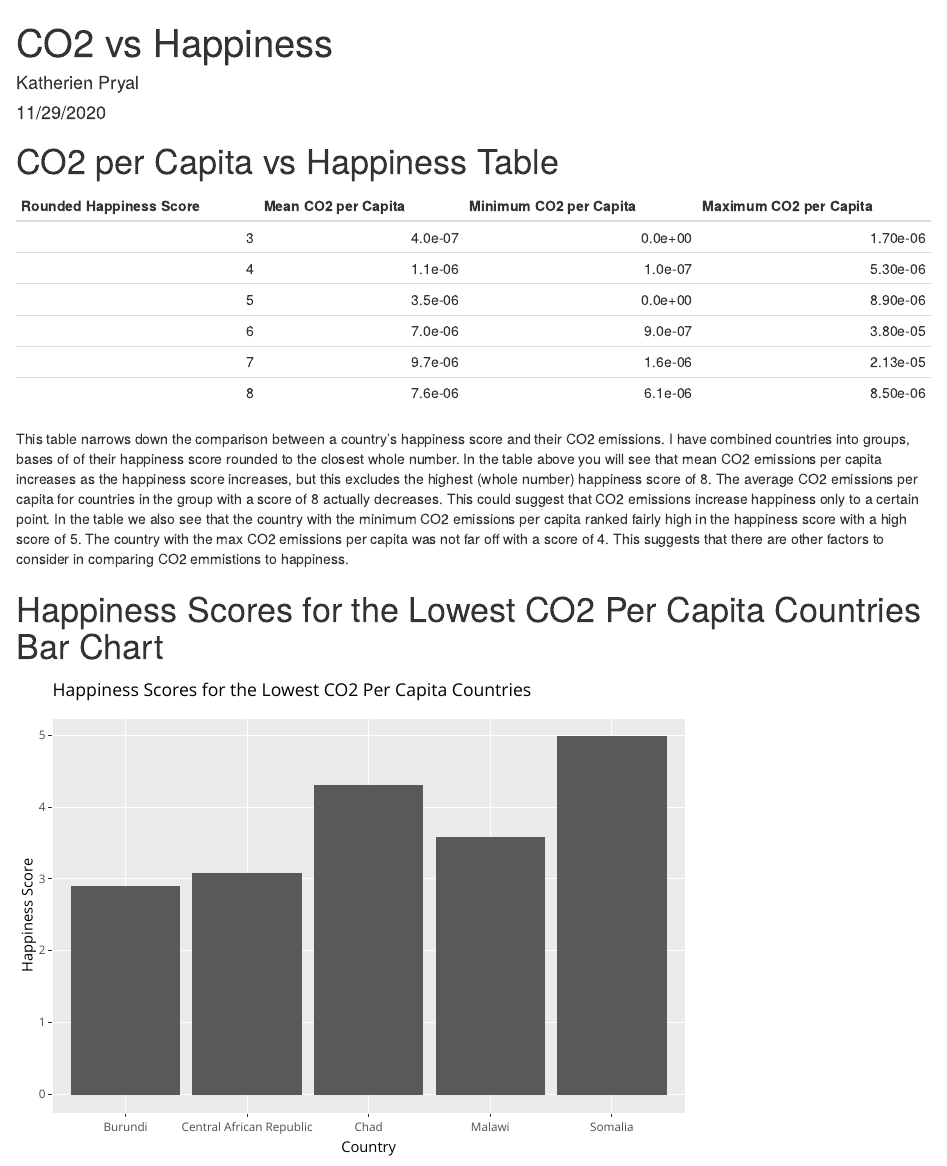
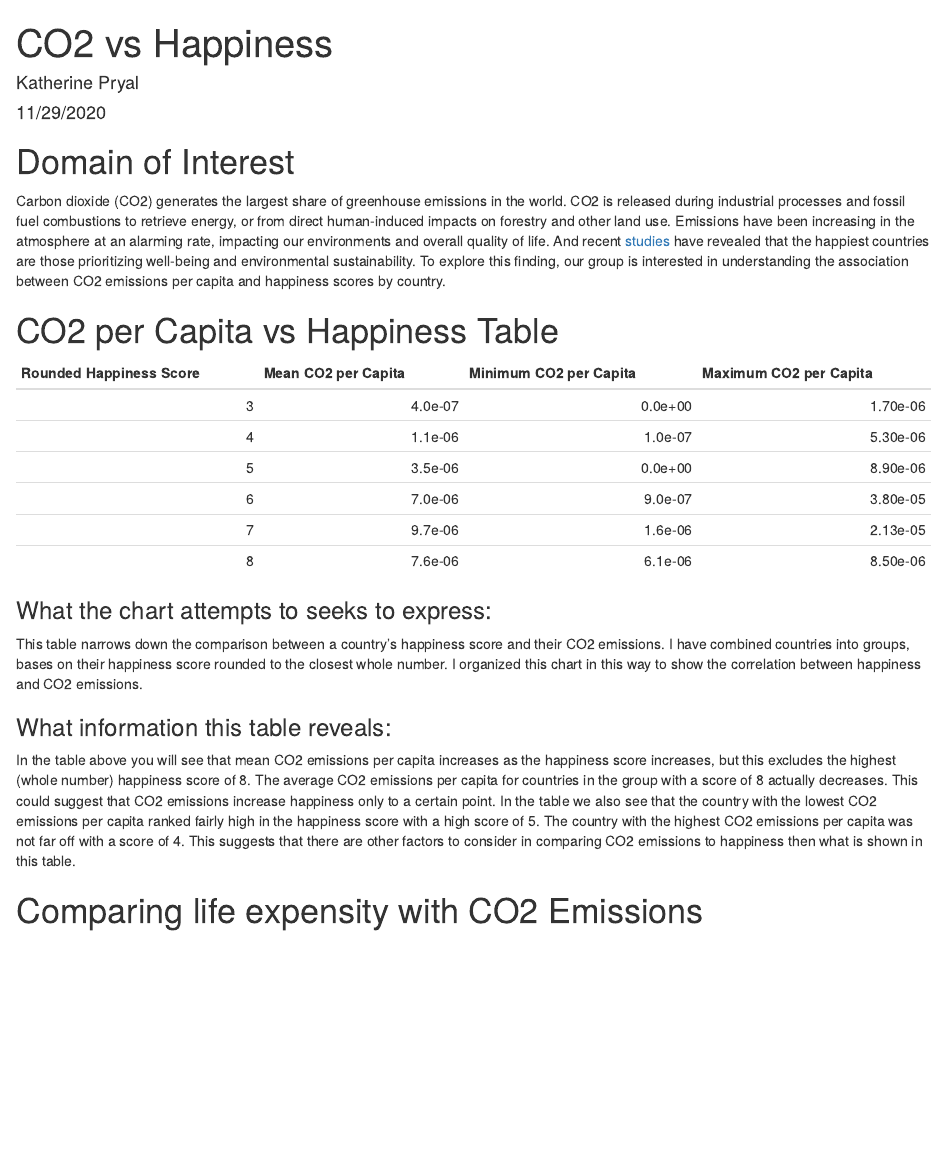
Before and after one commit to K42IE/INFO201_group_project-, an R Markdown document (index.Rmd): the page in a window 1100 px wide, from its top. Rendered offline with R 4.5, knitr and Pandoc, with nearby package versions; some code elsewhere in the file could not run offline.

Commit message:
updated index

````diff
--- a/index.Rmd
+++ b/index.Rmd
@@ -1,6 +1,6 @@
 ---
 title: "CO2 vs Happiness"
-author: "Katherien Pryal"
+author: "Katherine Pryal"
 date: "11/29/2020"
 output: html_document
 ---
@@ -11,17 +12,34 @@ library(dplyr)
 ```
+# Domain of Interest
+
+Carbon dioxide (CO2) generates the largest share of greenhouse emissions in the world. CO2 is released during industrial processes and fossil fuel combustions to retrieve energy, or from direct human-induced impacts on forestry and other land use. Emissions have been increasing in the atmosphere at an alarming rate, impacting our environments and overall quality of life. And recent [studies](https://www.gfmag.com/global-data/non-economic-data/happiest-countries) have revealed that the happiest countries are those prioritizing well-being and environmental sustainability. To explore this finding, our group is interested in understanding the association between CO2 emissions per capita and happiness scores by country.
 
 # CO2 per Capita vs Happiness Table
 
-```{r echo=FALSE, message=FALSE}
+```{r, echo=FALSE, message=FALSE}
 source("scripts/summaryTable.R")
 table <- make_summary_table(data)
 kable(table, col.names = c("Rounded Happiness Score", "Mean CO2 per Capita", "Minimum CO2 per Capita", "Maximum CO2 per Capita"))
 ```
-This table narrows down the comparison between a country's happiness score and
-their CO2 emissions. I have combined countries into groups, bases of of their
-happiness score rounded to the closest whole number. In the table above you will
-see that mean CO2 emissions per capita increases as the happiness score
+### What the chart attempts to seeks to express:
+This table narrows down the comparison between a country’s happiness score and
+their CO2 emissions. I have combined countries into groups, bases on their
+happiness score rounded to the closest whole number. I organized this chart in
+this way to show the correlation between happiness and CO2 emissions.
+
+
+### What information this table reveals:
+
+In the table above you will see that mean CO2 emissions per capita increases as
+the happiness score
 increases, but this excludes the highest (whole number) happiness score of 8.
 The average CO2 emissions per capita for countries in the group with a score of
 8 actually decreases. This could suggest that CO2 emissions increase happiness
-only to a certain point. In the table we also see that the country with the minimum CO2 emissions per capita ranked fairly high in the happiness score with a high score of 5. The country with the max CO2 emissions per capita was not far off with a score of 4. This suggests that there are other factors to consider in comparing CO2 emmistions to happiness.
+only to a certain point. In the table we also see that the country with the
+lowest CO2 emissions per capita ranked fairly high in the happiness score with
+a high score of 5. The country with the highest CO2 emissions per capita was not
+far off with a score of 4. This suggests that there are other factors to
+consider in comparing CO2 emissions to happiness then what is shown in this
+table.
+
+# Comparing life expensity with CO2 Emissions
--- a/scripts/chart_one.R
+++ b/scripts/chart_one.R
@@ -12,6 +12,3 @@ co2_happiness_bar <- function(df) {
   lowest_co2_plot_interactive <- ggplotly(lowest_co2_plot, tooltip = "Score")
   return(lowest_co2_plot_interactive)
 }
-
-
-co2_happiness_bar(df)
--- a/scripts/chart_two.R
+++ b/scripts/chart_two.R
@@ -13,9 +14,8 @@ happinesss_plot <- ggplot(data = df) +
   return(happinesss_plot_interactive)
 }
 
-co2_happiness_scatter(df)
 
-#scatter plots by happiness varibale:
+#scatter plots by happiness variable:
 
 life_plot <- ggplot(data = df) +
   geom_point(mapping = aes(x = Healthy.life.expectancy, y = co2.per.capita), color = "red", alpha = 0.3) +
````
Also changed, not shown: .RData, data/TM_WORLD_BORDERS-0/Readme.txt (deleted), data/TM_WORLD_BORDERS-0/TM_WORLD_BORDERS-0.3.dbf (deleted), data/TM_WORLD_BORDERS-0/TM_WORLD_BORDERS-0.3.prj (deleted), data/TM_WORLD_BORDERS-0/TM_WORLD_BORDERS-0.3.shx (deleted), index.Rmd (6 more changed lines), scripts/chart_one.R (4 more changed lines), scripts/chart_two.R (9 more changed lines), 3 other files.
